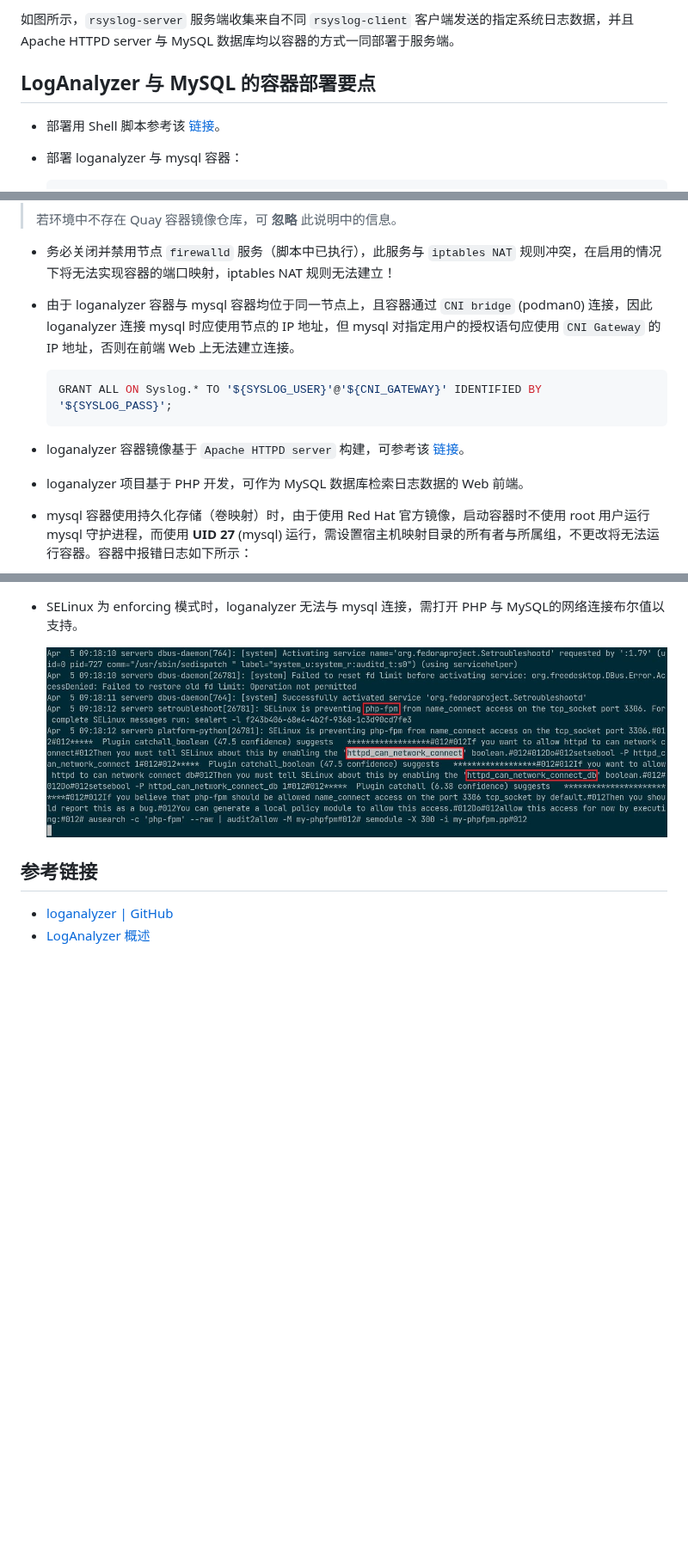
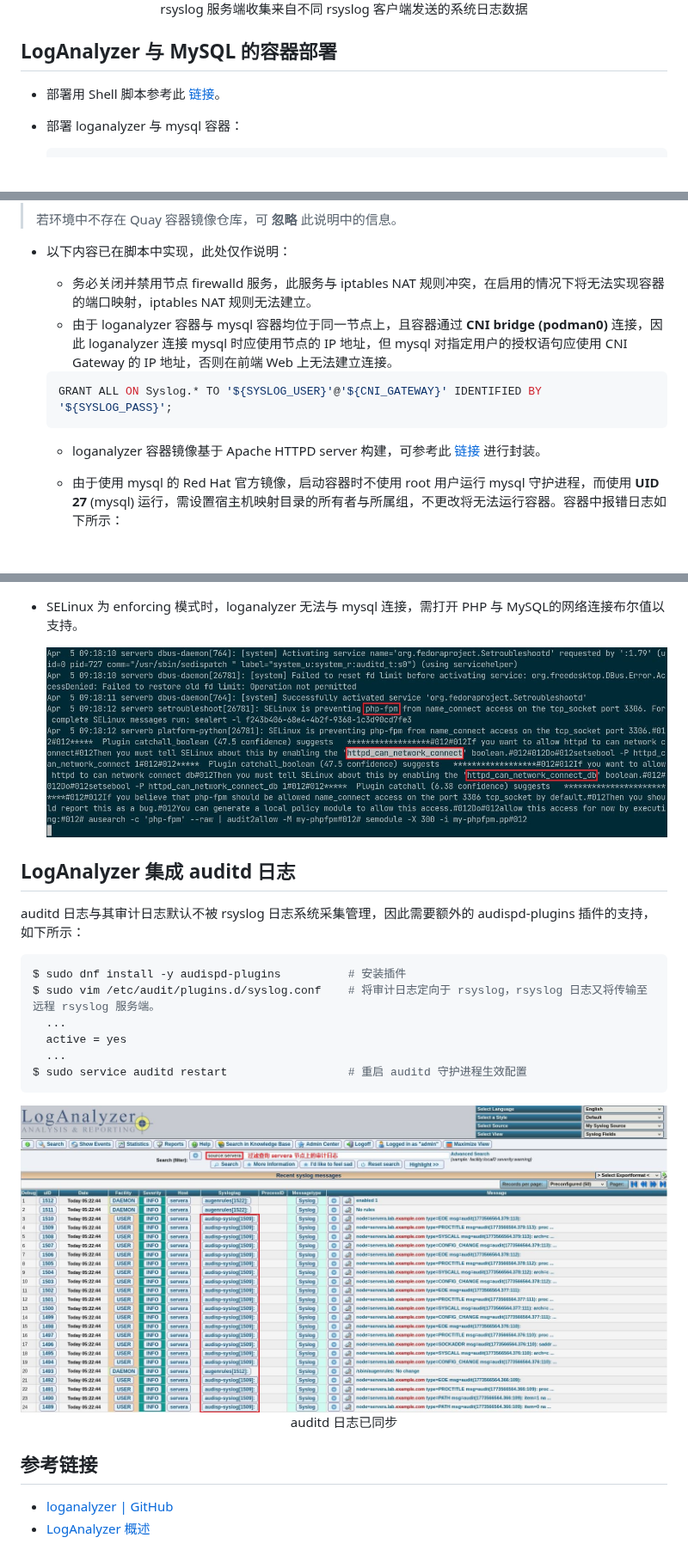
Before and after one commit to Alberthua-Perl/sc-col, a Markdown page: rsyslog-loganalyzer-viewer/README.md, 3 parts joined by grey strips. Shown at 86% size. Rendered like a GitHub page; pictures changed too: rsyslog-loganalyzer-viewer/images/loganalyzer-audit-log.jpg (added); blank space fills up the shorter version.

Commit message:
Update rsyslog loganalyzer on 2026-03-15

````diff
--- a/rsyslog-loganalyzer-viewer/README.md
+++ b/rsyslog-loganalyzer-viewer/README.md
@@ -17,9 +19,9 @@
 
-如图所示，`rsyslog-server` 服务端收集来自不同 `rsyslog-client` 客户端发送的指定系统日志数据，并且 Apache HTTPD server 与 MySQL 数据库均以容器的方式一同部署于服务端。
+<center>rsyslog 服务端收集来自不同 rsyslog 客户端发送的系统日志数据</center>
 
-## LogAnalyzer 与 MySQL 的容器部署要点
+## LogAnalyzer 与 MySQL 的容器部署
 
-- 部署用 Shell 脚本参考该 [链接](https://github.com/Alberthua-Perl/sc-col/blob/master/rsyslog-loganalyzer-viewer/el8/rsyslog_viewer_el8-new.sh)。
+- 部署用 Shell 脚本参考此 [链接](https://github.com/Alberthua-Perl/sc-col/blob/master/rsyslog-loganalyzer-viewer/el8/rsyslog_viewer_el8-new.sh)。
 - 部署 loganalyzer 与 mysql 容器：
 
   ```bash
@@ -45,14 +69,14 @@
 >
 > 若环境中不存在 Quay 容器镜像仓库，可 **忽略** 此说明中的信息。
 
-- 务必关闭并禁用节点 `firewalld` 服务（脚本中已执行），此服务与 `iptables NAT` 规则冲突，在启用的情况下将无法实现容器的端口映射，iptables NAT 规则无法建立！
-- 由于 loganalyzer 容器与 mysql 容器均位于同一节点上，且容器通过 `CNI bridge` (podman0) 连接，因此 loganalyzer 连接 mysql 时应使用节点的 IP 地址，但 mysql 对指定用户的授权语句应使用 `CNI Gateway` 的 IP 地址，否则在前端 Web 上无法建立连接。
+- 以下内容已在脚本中实现，此处仅作说明：
+  - 务必关闭并禁用节点 firewalld 服务，此服务与 iptables NAT 规则冲突，在启用的情况下将无法实现容器的端口映射，iptables NAT 规则无法建立。
+  - 由于 loganalyzer 容器与 mysql 容器均位于同一节点上，且容器通过 **CNI bridge (podman0)** 连接，因此 loganalyzer 连接 mysql 时应使用节点的 IP 地址，但 mysql 对指定用户的授权语句应使用 CNI Gateway 的 IP 地址，否则在前端 Web 上无法建立连接。
 
    ```sql
    GRANT ALL ON Syslog.* TO '${SYSLOG_USER}'@'${CNI_GATEWAY}' IDENTIFIED BY '${SYSLOG_PASS}';
    ```
 
-- loganalyzer 容器镜像基于 `Apache HTTPD server` 构建，可参考该 [链接](https://github.com/Alberthua-Perl/sc-col/tree/master/rsyslog-loganalyzer-viewer/loganalyzer-viewer)。
-- loganalyzer 项目基于 PHP 开发，可作为 MySQL 数据库检索日志数据的 Web 前端。
-- mysql 容器使用持久化存储（卷映射）时，由于使用 Red Hat 官方镜像，启动容器时不使用 root 用户运行 mysql 守护进程，而使用 **UID 27** (mysql) 运行，需设置宿主机映射目录的所有者与所属组，不更改将无法运行容器。容器中报错日志如下所示：
+  - loganalyzer 容器镜像基于 Apache HTTPD server 构建，可参考此 [链接](https://github.com/Alberthua-Perl/sc-col/tree/master/rsyslog-loganalyzer-viewer/loganalyzer-viewer) 进行封装。
+  - 由于使用 mysql 的 Red Hat 官方镜像，启动容器时不使用 root 用户运行 mysql 守护进程，而使用 **UID 27** (mysql) 运行，需设置宿主机映射目录的所有者与所属组，不更改将无法运行容器。容器中报错日志如下所示：
 
@@ -86,6 +88,23 @@
 - SELinux 为 enforcing 模式时，loganalyzer 无法与 mysql 连接，需打开 PHP 与 MySQL的网络连接布尔值以支持。
 
-  ![selinux-php-mysql-connection](images/selinux-php-mysql-connection.JPG)
+  <center><img src="images/selinux-php-mysql-connection.JPG" style="width:80%"></center>
+
+## LogAnalyzer 集成 auditd 日志
+
+auditd 日志与其审计日志默认不被 rsyslog 日志系统采集管理，因此需要额外的 audispd-plugins 插件的支持，如下所示：
+
+```bash
+$ sudo dnf install -y audispd-plugins          # 安装插件
+$ sudo vim /etc/audit/plugins.d/syslog.conf    # 将审计日志定向于 rsyslog，rsyslog 日志又将传输至远程 rsyslog 服务端。
+  ...
+  active = yes
+  ...
+$ sudo service auditd restart                  # 重启 auditd 守护进程生效配置
+```
+
+<center><img src="images/loganalyzer-audit-log.jpg" style="width:80%"></center>
+
+<center>auditd 日志已同步</center>
 
 ## 参考链接
 
````
Also changed, not shown: other parts of rsyslog-loganalyzer-viewer/README.md (+29 -27 lines).
